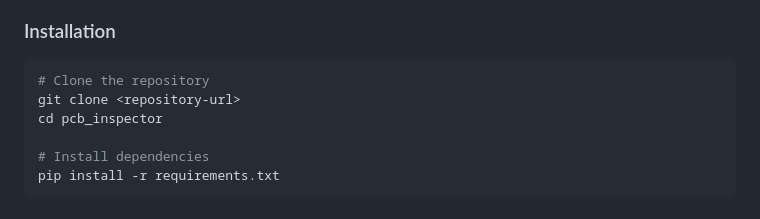
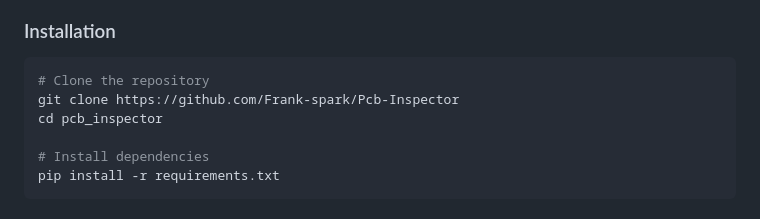
Before and after one commit to Frank-spark/Pcb-Inspector, a Markdown page: README.md, the part around the change. GitHub-like rendering.

````diff
--- a/README.md
+++ b/README.md
@@ -128,7 +128,7 @@ pcb_inspector/
 ### Installation
 ```bash
 # Clone the repository
-git clone <repository-url>
+git clone https://github.com/Frank-spark/Pcb-Inspector
 cd pcb_inspector
 
 # Install dependencies
````
